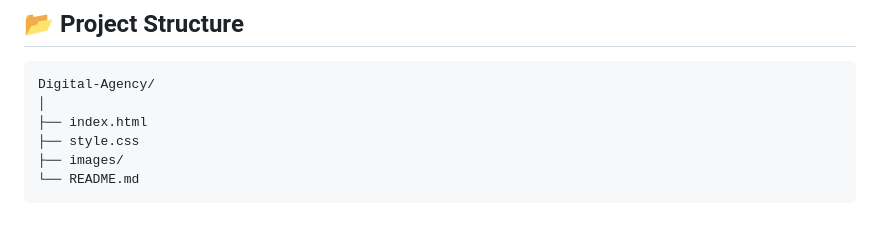
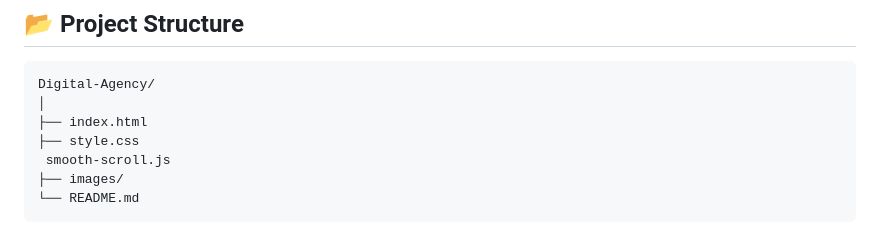
Before and after one commit to linamoayadnofal/Agency-Website-Using-HTML-CSS-Bootstrap, a Markdown page: README.md, the part around the change. GitHub-like rendering.

Commit message:
Add smooth-scroll.js to project structure

````diff
--- a/README.md
+++ b/README.md
@@ -40,6 +40,7 @@ Digital-Agency/
 │
 ├── index.html
 ├── style.css
+ smooth-scroll.js
 ├── images/
 └── README.md
 ```
````
